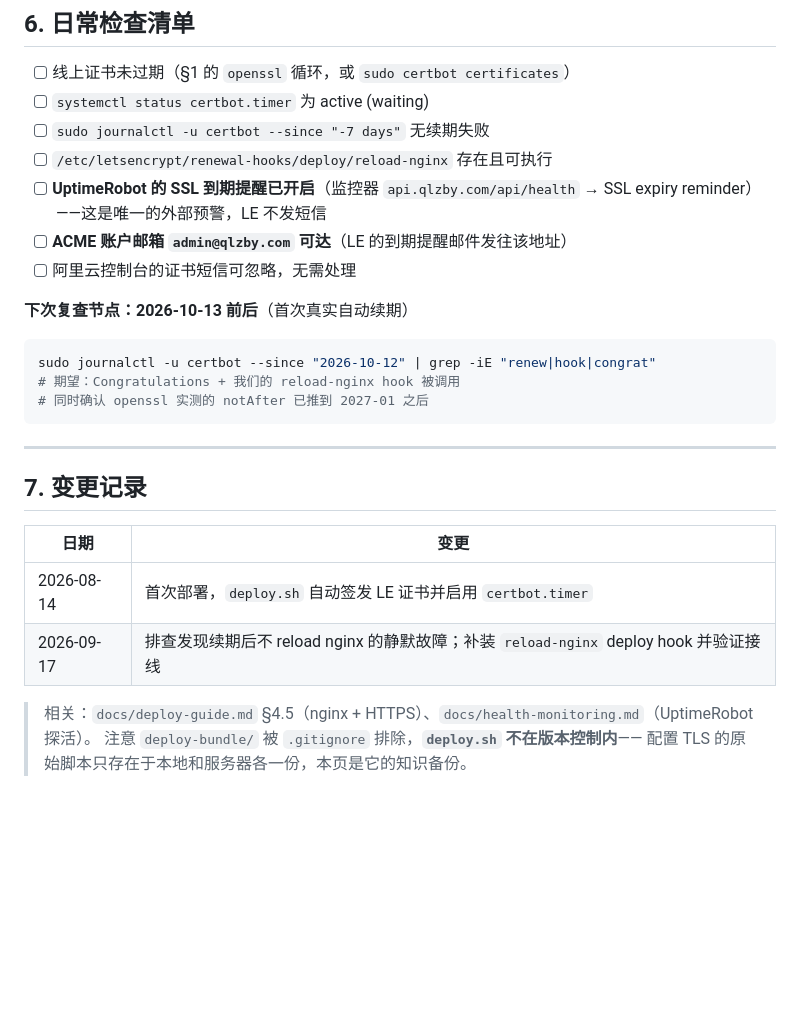
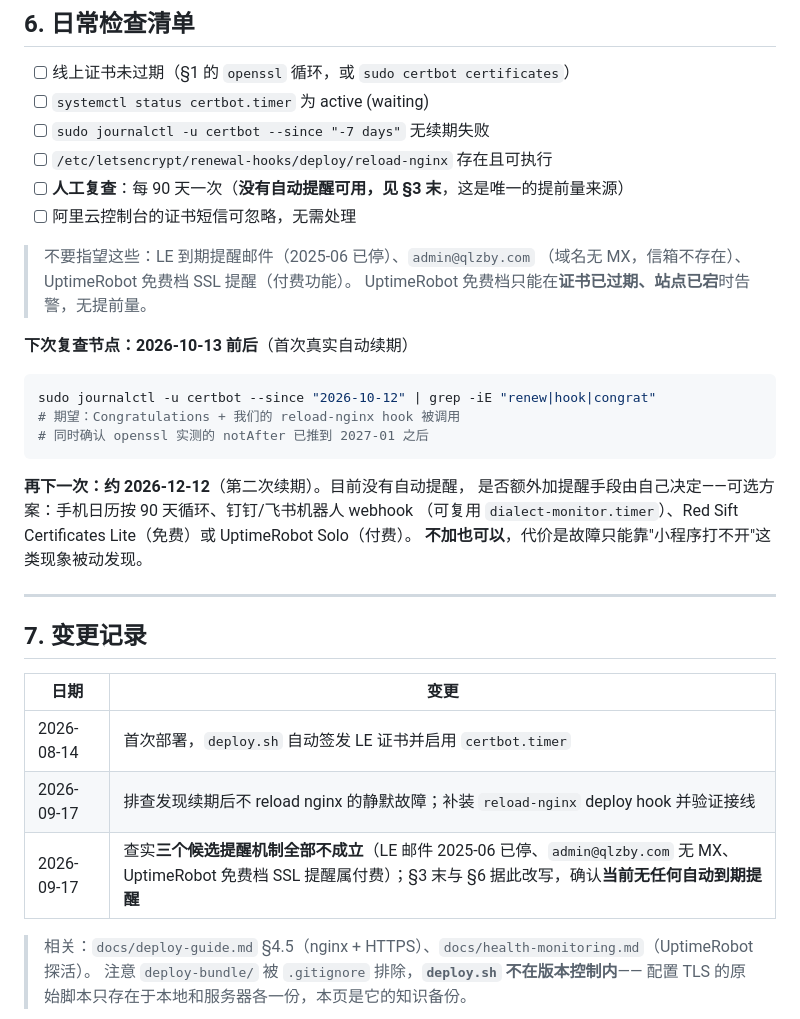
Before and after one commit to Fengwensai/dialect-platform, a Markdown page: docs/cert-ops.md, the part around one of its changes. GitHub-like rendering; blank space fills up the shorter version.

````diff
--- a/docs/cert-ops.md
+++ b/docs/cert-ops.md
@@ -156,10 +194,12 @@ grep -a "deploy hook" /var/log/letsencrypt/letsencrypt.log | tail -3
 - [ ] `systemctl status certbot.timer` 为 active (waiting)
 - [ ] `sudo journalctl -u certbot --since "-7 days"` 无续期失败
 - [ ] `/etc/letsencrypt/renewal-hooks/deploy/reload-nginx` 存在且可执行
-- [ ] **UptimeRobot 的 SSL 到期提醒已开启**（监控器 `api.qlzby.com/api/health` → SSL expiry reminder）
-      ——这是唯一的外部预警，LE 不发短信
-- [ ] **ACME 账户邮箱 `admin@qlzby.com` 可达**（LE 的到期提醒邮件发往该地址）
+- [ ] **人工复查**：每 90 天一次（**没有自动提醒可用，见 §3 末**，这是唯一的提前量来源）
 - [ ] 阿里云控制台的证书短信可忽略，无需处理
+
+> 不要指望这些：LE 到期提醒邮件（2025-06 已停）、`admin@qlzby.com`
+>（域名无 MX，信箱不存在）、UptimeRobot 免费档 SSL 提醒（付费功能）。
+> UptimeRobot 免费档只能在**证书已过期、站点已宕**时告警，无提前量。
 
 **下次复查节点：2026-10-13 前后**（首次真实自动续期）
 
@@ -169,6 +209,11 @@ sudo journalctl -u certbot --since "2026-10-12" | grep -iE "renew|hook|congrat"
 # 同时确认 openssl 实测的 notAfter 已推到 2027-01 之后
 ```
 
+**再下一次：约 2026-12-12**（第二次续期）。目前没有自动提醒，
+是否额外加提醒手段由自己决定——可选方案：手机日历按 90 天循环、钉钉/飞书机器人 webhook
+（可复用 `dialect-monitor.timer`）、Red Sift Certificates Lite（免费）或 UptimeRobot Solo（付费）。
+**不加也可以**，代价是故障只能靠"小程序打不开"这类现象被动发现。
+
 ---
 
 ## 7. 变更记录
@@ -177,6 +222,7 @@ sudo journalctl -u certbot --since "2026-10-12" | grep -iE "renew|hook|congrat"
 |---|---|
 | 2026-08-14 | 首次部署，`deploy.sh` 自动签发 LE 证书并启用 `certbot.timer` |
 | 2026-09-17 | 排查发现续期后不 reload nginx 的静默故障；补装 `reload-nginx` deploy hook 并验证接线 |
+| 2026-09-17 | 查实**三个候选提醒机制全部不成立**（LE 邮件 2025-06 已停、`admin@qlzby.com` 无 MX、UptimeRobot 免费档 SSL 提醒属付费）；§3 末与 §6 据此改写，确认**当前无任何自动到期提醒** |
 
 > 相关：`docs/deploy-guide.md` §4.5（nginx + HTTPS）、`docs/health-monitoring.md`（UptimeRobot 探活）。
 > 注意 `deploy-bundle/` 被 `.gitignore` 排除，**`deploy.sh` 不在版本控制内**——
````
Also changed, not shown: other parts of docs/cert-ops.md (+39 -1 lines).
